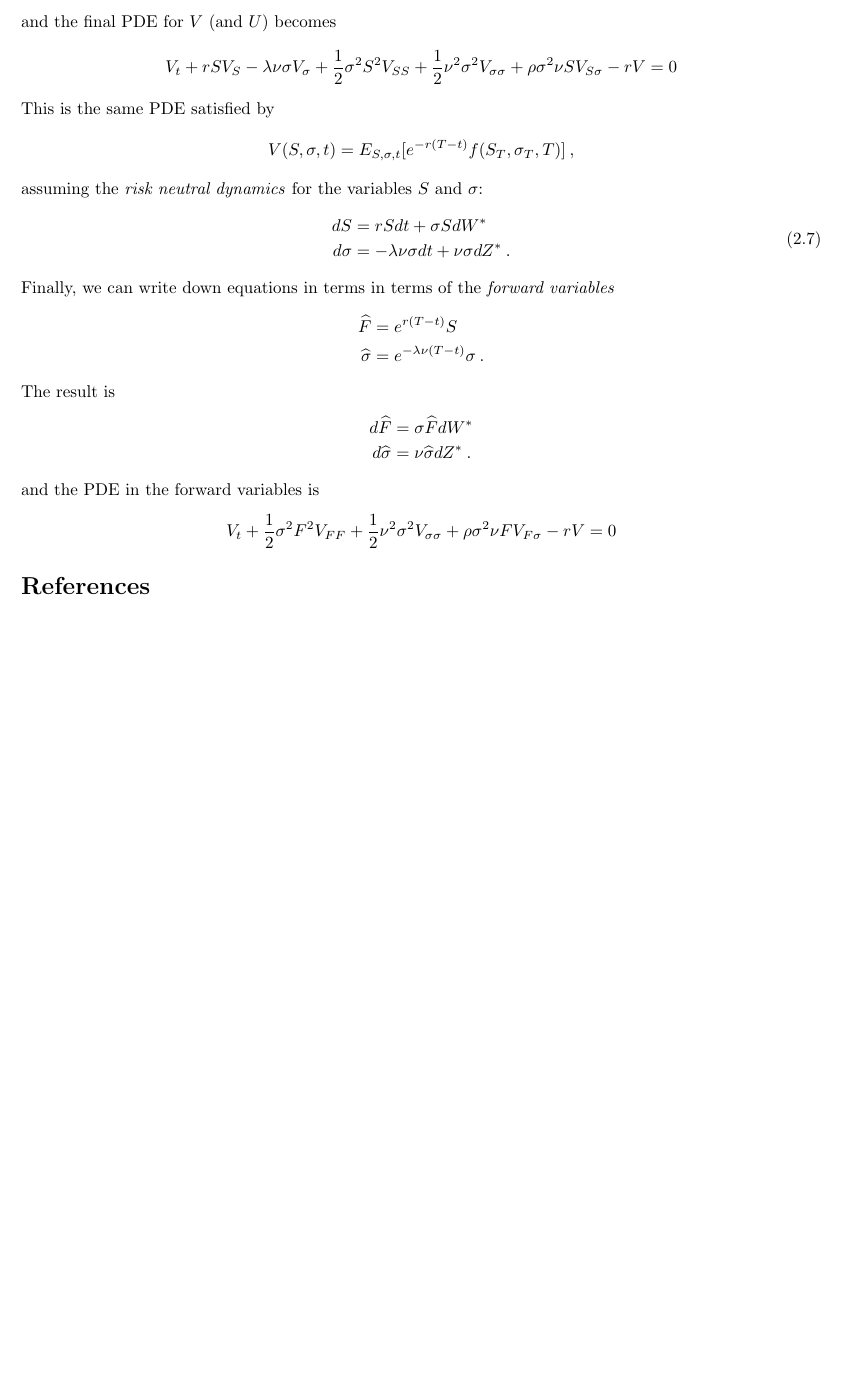
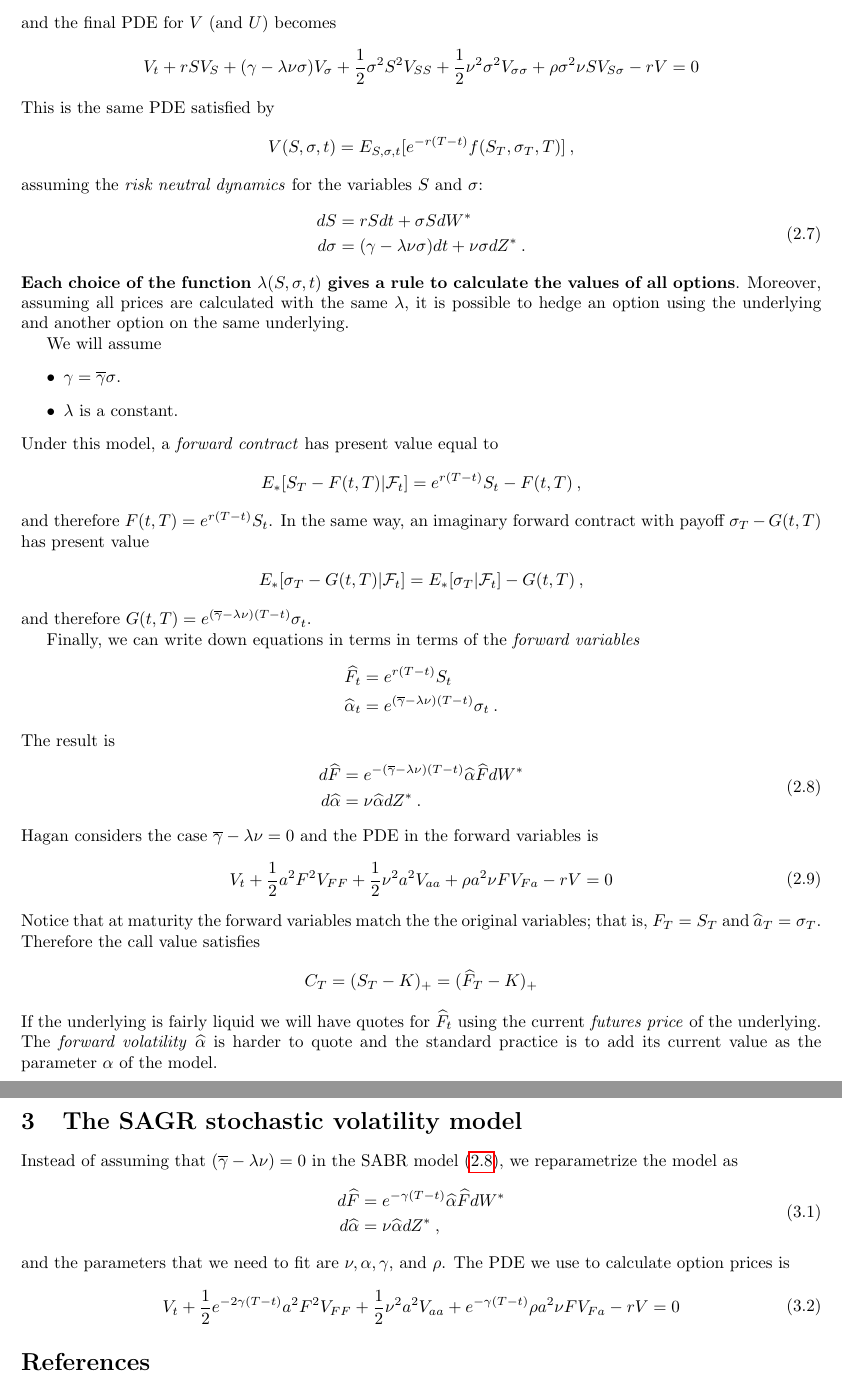
Before and after one commit to vidalalcala/lecture-notes, a LaTeX paper (stochasticVol.tex): part of page 4 of 4 before the commit and two parts of pages 4 and 5 of 5 after it, the two joined at a grey line, cut so that both start at the same text, the shorter picture padded with empty space. Compiled offline with pdfLaTeX.

Commit message:
Fix calculations and add the SAGR model

```diff
--- a/stochasticVol.tex
+++ b/stochasticVol.tex
@@ -235,7 +235,7 @@ The function $\phi$ is written in terms of the \emph{market price of risk} $\lam
 and the final PDE for $V$ (and $U$) becomes
 \begin{equation*}
 	\begin{split}
-	V_t + r S V_S - \lambda \nu \sigma V_{\sigma}+ \frac{1}{2} \sigma^2 S^2 V_{SS}+ \frac{1}{2} \nu^2 \sigma^2 V_{\sigma\sigma}  + \rho \sigma^2 \nu S V_{S\sigma} - r V&=0\\
+	V_t + r S V_S +(\gamma- \lambda \nu \sigma) V_{\sigma}+ \frac{1}{2} \sigma^2 S^2 V_{SS}+ \frac{1}{2} \nu^2 \sigma^2 V_{\sigma\sigma}  + \rho \sigma^2 \nu S V_{S\sigma} - r V&=0\\
 	\end{split}
 \end{equation*}
 This is the same PDE satisfied by
@@ -248,29 +248,72 @@ assuming the \emph{risk neutral dynamics} for the variables $S$ and $\sigma$:
 \begin{equation}\label{RN}
 	\begin{split}
 		dS &= r S dt +\sigma S dW^{*}\\
-		d\sigma &= - \lambda \nu \sigma  dt + \nu\sigma dZ^{*}\:.
+		d\sigma &= (\gamma - \lambda \nu \sigma)  dt + \nu\sigma dZ^{*}\:.
 	\end{split}
 \end{equation}
+\textbf{Each choice of the function $\lambda(S,\sigma,t)$ gives a rule to calculate the values of all options}. Moreover, assuming all prices are calculated with the same $\lambda$, it is possible to hedge an option using the underlying and another option on the same underlying.
+
+We will assume
+\begin{itemize}
+\item $\gamma=\overline{\gamma}\sigma$.
+\item $\lambda$ is a constant.
+\end{itemize}
+Under this model, a \emph{forward contract} has present value equal to
+\begin{equation*}
+	\begin{split}
+	E_{*}[S_T- F(t,T) | \iF_t] &= e^{r(T-t)}S_t-F(t,T)\:,
+	\end{split}
+\end{equation*}
+and therefore $F(t,T)=e^{r(T-t)}S_t$. In the same way, an imaginary forward contract with payoff $\sigma_T - G(t,T)$ has present value
+\begin{equation*}
+	\begin{split}
+	E_{*}[\sigma_T- G(t,T) | \iF_t] &= E_{*}[\sigma_T | \iF_t] - G(t,T)\:,
+	\end{split}
+\end{equation*}
+and therefore $G(t,T)=e^{(\overline{\gamma}-\lambda \nu)(T-t)}\sigma_t $.
+
 Finally, we can write down equations in terms in terms of the \emph{forward variables}
 \begin{equation*}
 	\begin{split}
-	 \widehat{F} &= e^{r(T-t)} S \\
-	 \widehat{\sigma} &= e^{- \lambda \nu (T-t) } \sigma\:.
+	 \widehat{F_t} &= e^{r(T-t)} S_t \\
+	 \widehat{\alpha}_t &= e^{(\overline{\gamma}-\lambda \nu)(T-t)}\sigma_t \:.
 	\end{split}
 \end{equation*}
 The result is
+\begin{equation}\label{SABR}
+	\begin{split}
+		d\widehat{F} &= e^{-(\overline{\gamma}-\lambda \nu)(T-t)}\widehat{\alpha} \widehat{F} dW^{*}\\
+		d \widehat{\alpha }&= \nu \widehat{\alpha} dZ^{*}\:.
+	\end{split}
+\end{equation}
+Hagan considers the case $\overline{\gamma}-\lambda \nu=0$ and the PDE in the forward variables is
+\begin{equation}
+	\begin{split}
+	V_t + \frac{1}{2} a^2 F^2 V_{FF}+ \frac{1}{2} \nu^2 a^2 V_{aa}  + \rho a^2 \nu F V_{Fa} - r V&=0\\
+	\end{split}
+\end{equation}
+Notice that at maturity the forward variables match the the original variables; that is, $F_T=S_T$ and $\widehat{a}_T = \sigma_{T}$. Therefore the call value satisfies
 \begin{equation*}
 	\begin{split}
-		d\widehat{F} &= \sigma \widehat{F} dW^{*}\\
-		d \widehat{\sigma }&= \nu \widehat{\sigma} dZ^{*}\:.
+		C_{T} &= (S_T - K)_{+}= (\widehat{F}_T-K)_{+}
 	\end{split}
 \end{equation*}
-and the PDE in the forward variables is
-\begin{equation*}
+If the underlying is fairly liquid we will have quotes for $\widehat{F}_{t}$ using the current \emph{futures price} of the underlying. The \emph{forward volatility} $\widehat{\alpha}$ is harder to quote and the standard practice is to add its current value as the parameter $\alpha$ of the model.
+
+\section{The SAGR stochastic volatility model}
+Instead of assuming that $(\overline{\gamma}-\lambda \nu)=0$ in the SABR model \eqref{SABR}, we reparametrize the model as
+\begin{equation}\label{SAGR}
 	\begin{split}
-	V_t + \frac{1}{2} \sigma^2 F^2 V_{FF}+ \frac{1}{2} \nu^2 \sigma^2 V_{\sigma\sigma}  + \rho \sigma^2 \nu F V_{F\sigma} - r V&=0\\
+		d\widehat{F} &= e^{-\gamma(T-t)}\widehat{\alpha} \widehat{F} dW^{*}\\
+		d \widehat{\alpha }&= \nu \widehat{\alpha} dZ^{*}\:,
 	\end{split}
-\end{equation*}
+\end{equation}
+and the parameters that we need to fit are $\nu,\alpha, \gamma$, and $\rho$. The PDE we use to calculate option prices is
+\begin{equation}\label{SAGR_PDE}
+	\begin{split}
+	V_t + \frac{1}{2}e^{-2\gamma(T-t)} a^2 F^2 V_{FF}+ \frac{1}{2} \nu^2 a^2 V_{aa}  + e^{-\gamma(T-t)}\rho a^2 \nu F V_{Fa} - r V&=0\\
+	\end{split}
+\end{equation}
 
 \bibliographystyle{plain}	% (uses file "plain.bst")
 \bibliography{calibration}
```
Also changed, not shown: stochasticVol.pdf, stochasticVol.tex (12 more changed lines), 1 other file.
